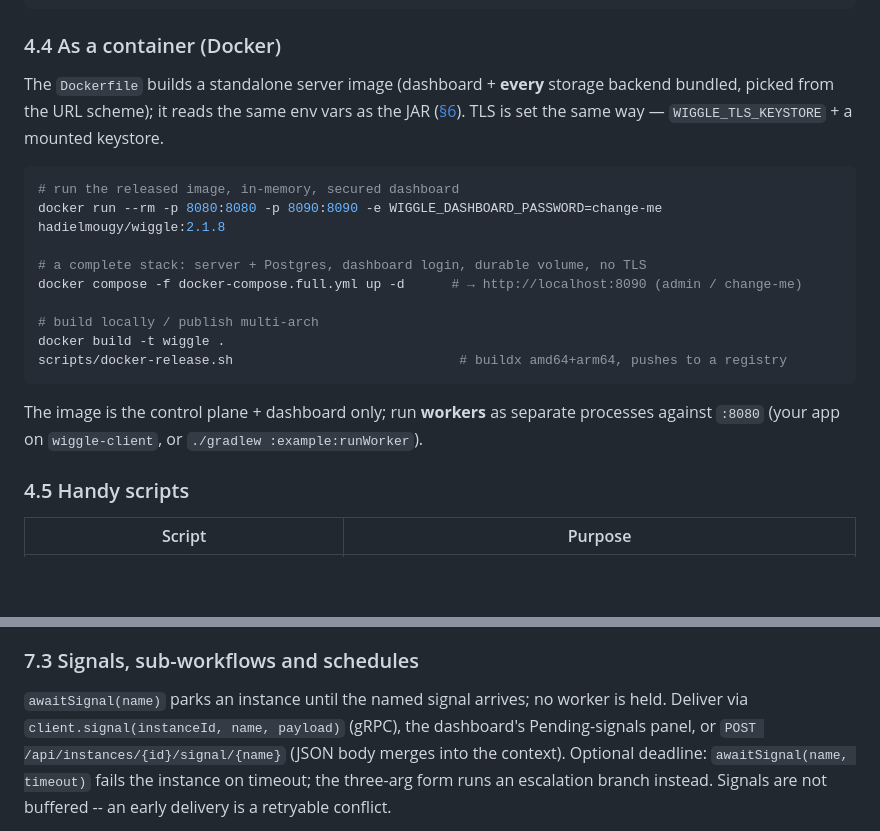
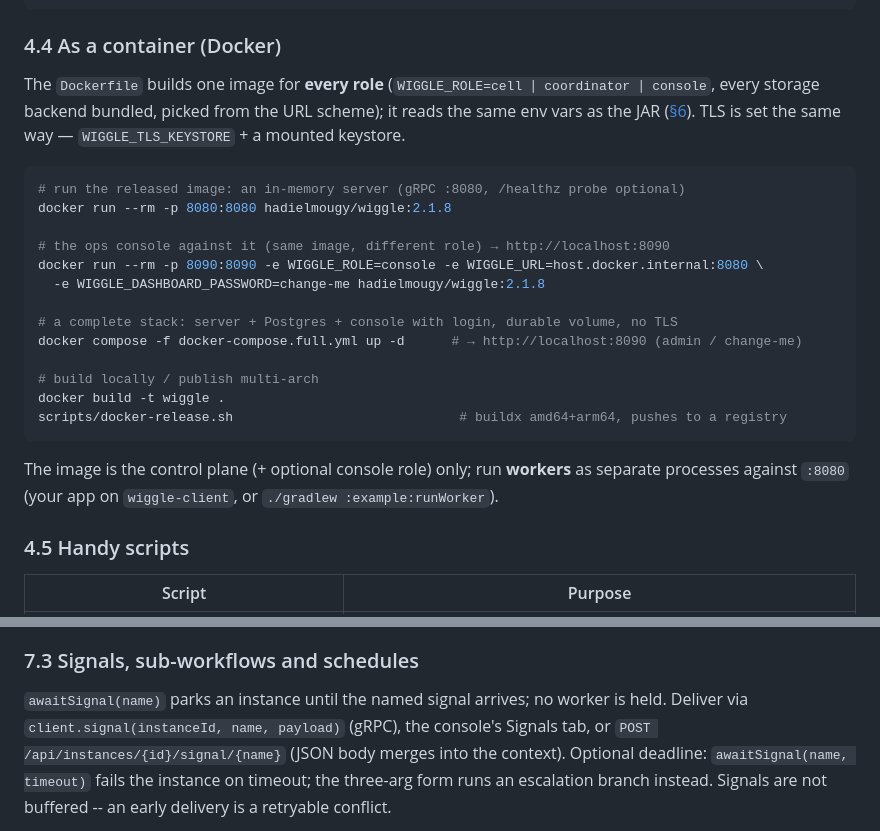
Before and after one commit to hadielmougy/wiggle-site, a Markdown page: content/docs/onboarding.md, 2 parts joined by grey strips. GitHub-like rendering; blank space fills up the shorter version.

````diff
--- a/content/docs/onboarding.md
+++ b/content/docs/onboarding.md
@@ -114,15 +114,20 @@ scripts/kind-down.sh                   # tear down
 
 ### 4.4 As a container (Docker)
 
-The `Dockerfile` builds a standalone server image (dashboard + **every** storage backend bundled,
-picked from the URL scheme); it reads the same env vars as the JAR ([§6](#6-configuration-reference)). TLS is set the same way —
-`WIGGLE_TLS_KEYSTORE` + a mounted keystore.
+The `Dockerfile` builds one image for **every role** (`WIGGLE_ROLE=cell ∣ coordinator ∣ console`,
+every storage backend bundled, picked from the URL scheme); it reads the same env vars as the JAR
+([§6](#6-configuration-reference)). TLS is set the same way — `WIGGLE_TLS_KEYSTORE` + a mounted
+keystore.
 
 ```bash
-# run the released image, in-memory, secured dashboard
-docker run --rm -p 8080:8080 -p 8090:8090 -e WIGGLE_DASHBOARD_PASSWORD=change-me hadielmougy/wiggle:2.1.8
+# run the released image: an in-memory server (gRPC :8080, /healthz probe optional)
+docker run --rm -p 8080:8080 hadielmougy/wiggle:2.1.8
 
-# a complete stack: server + Postgres, dashboard login, durable volume, no TLS
+# the ops console against it (same image, different role) → http://localhost:8090
+docker run --rm -p 8090:8090 -e WIGGLE_ROLE=console -e WIGGLE_URL=host.docker.internal:8080 \
+  -e WIGGLE_DASHBOARD_PASSWORD=change-me hadielmougy/wiggle:2.1.8
+
+# a complete stack: server + Postgres + console with login, durable volume, no TLS
 docker compose -f docker-compose.full.yml up -d      # → http://localhost:8090 (admin / change-me)
 
 # build locally / publish multi-arch
@@ -130,8 +135,8 @@ docker build -t wiggle .
 scripts/docker-release.sh                             # buildx amd64+arm64, pushes to a registry
 ```
 
-The image is the control plane + dashboard only; run **workers** as separate processes against
-`:8080` (your app on `wiggle-client`, or `./gradlew :example:runWorker`).
+The image is the control plane (+ optional console role) only; run **workers** as separate
+processes against `:8080` (your app on `wiggle-client`, or `./gradlew :example:runWorker`).
 
 ### 4.5 Handy scripts
 
@@ -448,7 +459,7 @@ cfg.jdbcPoolSize(), new PostgresDialect()))` — you depend only on the storage
 ### 7.3 Signals, sub-workflows and schedules
 
 `awaitSignal(name)` parks an instance until the named signal arrives; no worker is held. Deliver
-via `client.signal(instanceId, name, payload)` (gRPC), the dashboard's Pending-signals panel, or
+via `client.signal(instanceId, name, payload)` (gRPC), the console's Signals tab, or
 `POST /api/instances/{id}/signal/{name}` (JSON body merges into the context). Optional deadline:
 `awaitSignal(name, timeout)` fails the instance on timeout; the three-arg form runs an escalation
 branch instead. Signals are not buffered -- an early delivery is a retryable conflict.
````
Also changed, not shown: other parts of content/docs/onboarding.md (+42 -36 lines).
